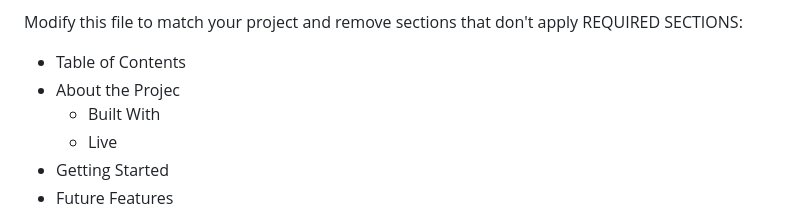
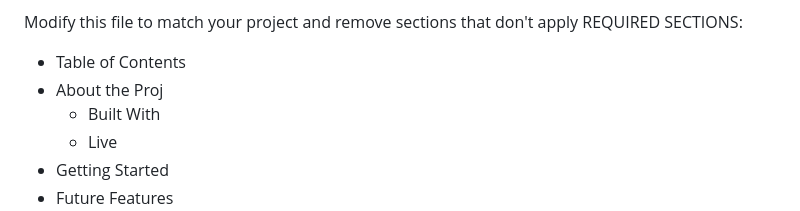
Before and after one commit to uchexm/landing-page-, a Markdown page: README.md, the part around the change. Rendered like a GitHub page.

```diff
--- a/README.md
+++ b/README.md
@@ -6,7 +6,7 @@ This is an example of how you may give instructions on setting up your project l
 Modify this file to match your project and remove sections that don't apply
 REQUIRED SECTIONS:
 - Table of Contents
-- About the Projec
+- About the Proj
   - Built With
   - Live
 - Getting Started
```
